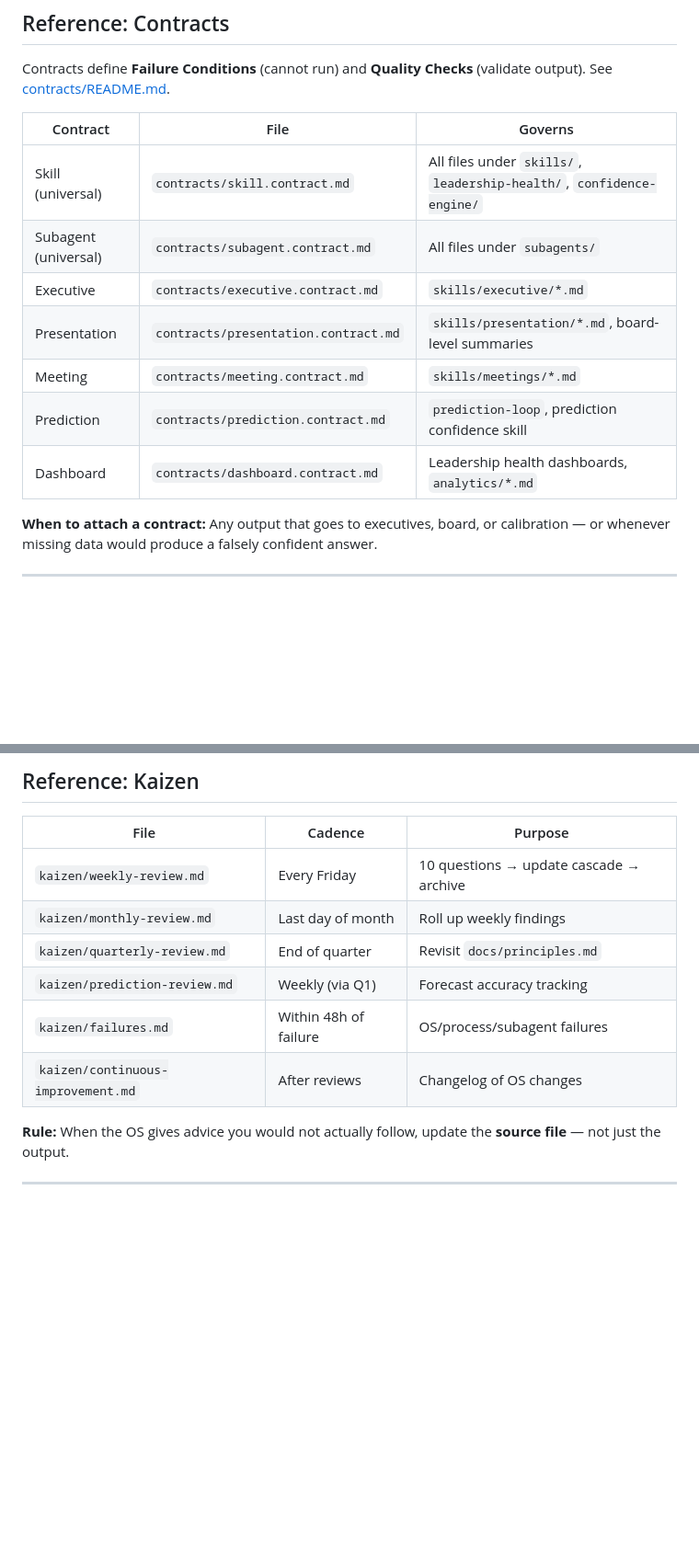
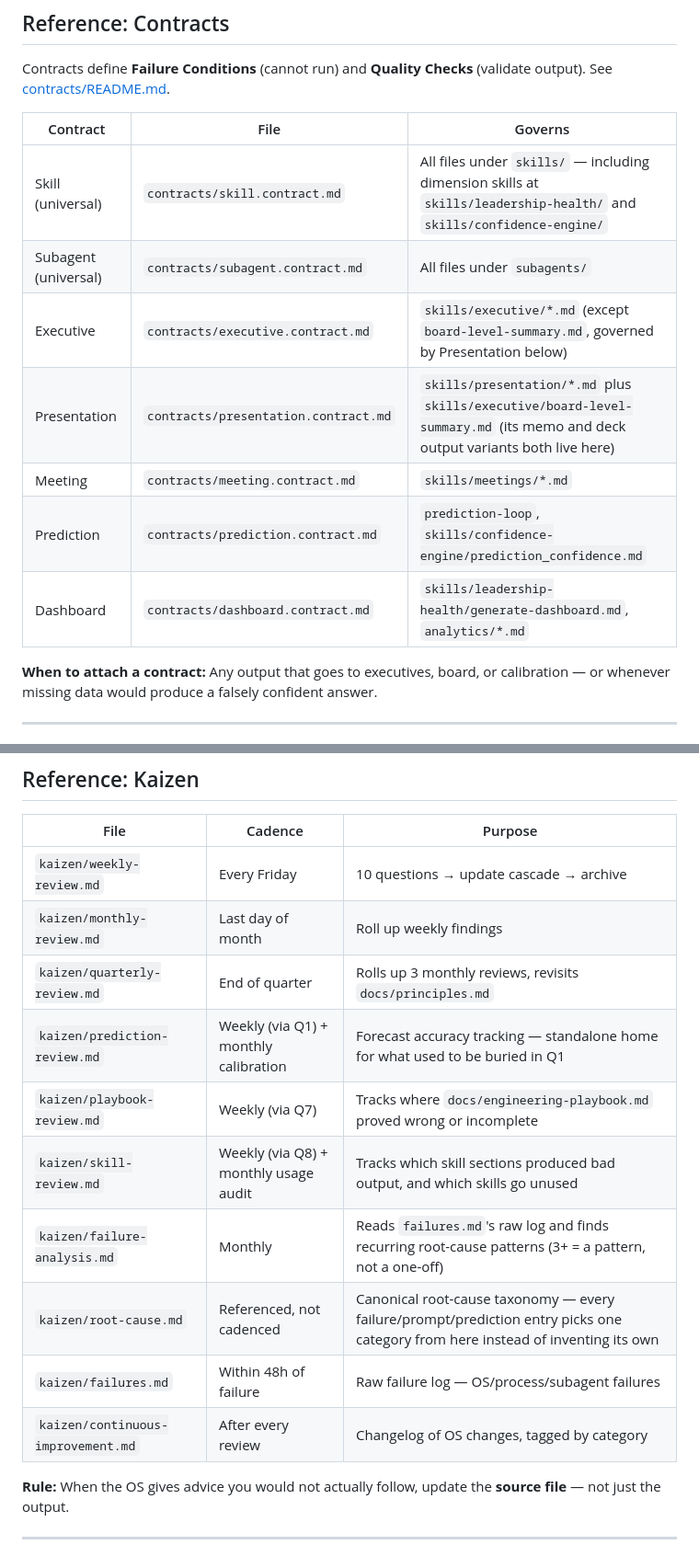
Before and after one commit to arifazim/LeadershipOS, a Markdown page: HOWTORUN.md, 2 parts joined by grey strips. Shown at 92% size. Rendered like a GitHub page; blank space fills up the shorter version.

Commit message:
Update HOWTORUN.md: fix stale contract paths, add missing kaizen files, add proof-of-value section
Fixes two accuracy gaps found while reviewing the file against the
repo's actual current state: the contracts reference table pointed at
leadership-health/ and confidence-engine/ directly instead of
skills/leadership-health/ and skills/confidence-engine/ (moved there
by the module-layout standardization), and didn't note
board-level-summary.md's dual governance. The kaizen reference table
was missing 4 files added during the kaizen extraction
(playbook-review.md, skill-review.md, failure-analysis.md,
root-cause.md).

Adds a "Proof This Works" section right after the executive summary,
showcasing the first regression run's real findings (5 bugs across 5
modules, including a weight table summing to 157% and a formula that
capped confidence scores at 30 regardless of input) as concrete,
verifiable evidence of the OS's value -- not an aspirational claim.

Also updates loops/README.md's Disambiguated Pairs section to include
executive-loop vs. stakeholder-loop, a boundary already documented in
both loop files' own Related Loops sections but never summarized
alongside the other two pairs.

Co-Authored-By: Claude Sonnet 5 <noreply@anthropic.com>

```diff
--- a/HOWTORUN.md
+++ b/HOWTORUN.md
@@ -203,13 +220,13 @@ Contracts define **Failure Conditions** (cannot run) and **Quality Checks** (val
 
 | Contract | File | Governs |
 |---|---|---|
-| Skill (universal) | `contracts/skill.contract.md` | All files under `skills/`, `leadership-health/`, `confidence-engine/` |
+| Skill (universal) | `contracts/skill.contract.md` | All files under `skills/` — including dimension skills at `skills/leadership-health/` and `skills/confidence-engine/` |
 | Subagent (universal) | `contracts/subagent.contract.md` | All files under `subagents/` |
-| Executive | `contracts/executive.contract.md` | `skills/executive/*.md` |
-| Presentation | `contracts/presentation.contract.md` | `skills/presentation/*.md`, board-level summaries |
+| Executive | `contracts/executive.contract.md` | `skills/executive/*.md` (except `board-level-summary.md`, governed by Presentation below) |
+| Presentation | `contracts/presentation.contract.md` | `skills/presentation/*.md` plus `skills/executive/board-level-summary.md` (its memo and deck output variants both live here) |
 | Meeting | `contracts/meeting.contract.md` | `skills/meetings/*.md` |
-| Prediction | `contracts/prediction.contract.md` | `prediction-loop`, prediction confidence skill |
-| Dashboard | `contracts/dashboard.contract.md` | Leadership health dashboards, `analytics/*.md` |
+| Prediction | `contracts/prediction.contract.md` | `prediction-loop`, `skills/confidence-engine/prediction_confidence.md` |
+| Dashboard | `contracts/dashboard.contract.md` | `skills/leadership-health/generate-dashboard.md`, `analytics/*.md` |
 
 **When to attach a contract:** Any output that goes to executives, board, or calibration — or whenever missing data would produce a falsely confident answer.
 
@@ -244,10 +261,14 @@ Formal decisions with alternatives → also use [decision-memory/](decision-memo
 |---|---|---|
 | `kaizen/weekly-review.md` | Every Friday | 10 questions → update cascade → archive |
 | `kaizen/monthly-review.md` | Last day of month | Roll up weekly findings |
-| `kaizen/quarterly-review.md` | End of quarter | Revisit `docs/principles.md` |
-| `kaizen/prediction-review.md` | Weekly (via Q1) | Forecast accuracy tracking |
-| `kaizen/failures.md` | Within 48h of failure | OS/process/subagent failures |
-| `kaizen/continuous-improvement.md` | After reviews | Changelog of OS changes |
+| `kaizen/quarterly-review.md` | End of quarter | Rolls up 3 monthly reviews, revisits `docs/principles.md` |
+| `kaizen/prediction-review.md` | Weekly (via Q1) + monthly calibration | Forecast accuracy tracking — standalone home for what used to be buried in Q1 |
+| `kaizen/playbook-review.md` | Weekly (via Q7) | Tracks where `docs/engineering-playbook.md` proved wrong or incomplete |
+| `kaizen/skill-review.md` | Weekly (via Q8) + monthly usage audit | Tracks which skill sections produced bad output, and which skills go unused |
+| `kaizen/failure-analysis.md` | Monthly | Reads `failures.md`'s raw log and finds recurring root-cause patterns (3+ = a pattern, not a one-off) |
+| `kaizen/root-cause.md` | Referenced, not cadenced | Canonical root-cause taxonomy — every failure/prompt/prediction entry picks one category from here instead of inventing its own |
+| `kaizen/failures.md` | Within 48h of failure | Raw failure log — OS/process/subagent failures |
+| `kaizen/continuous-improvement.md` | After every review | Changelog of OS changes, tagged by category |
 
 **Rule:** When the OS gives advice you would not actually follow, update the **source file** — not just the output.
 
```
Also changed, not shown: other parts of HOWTORUN.md (+18 -1 lines), loops/README.md (+2 -1 lines).
